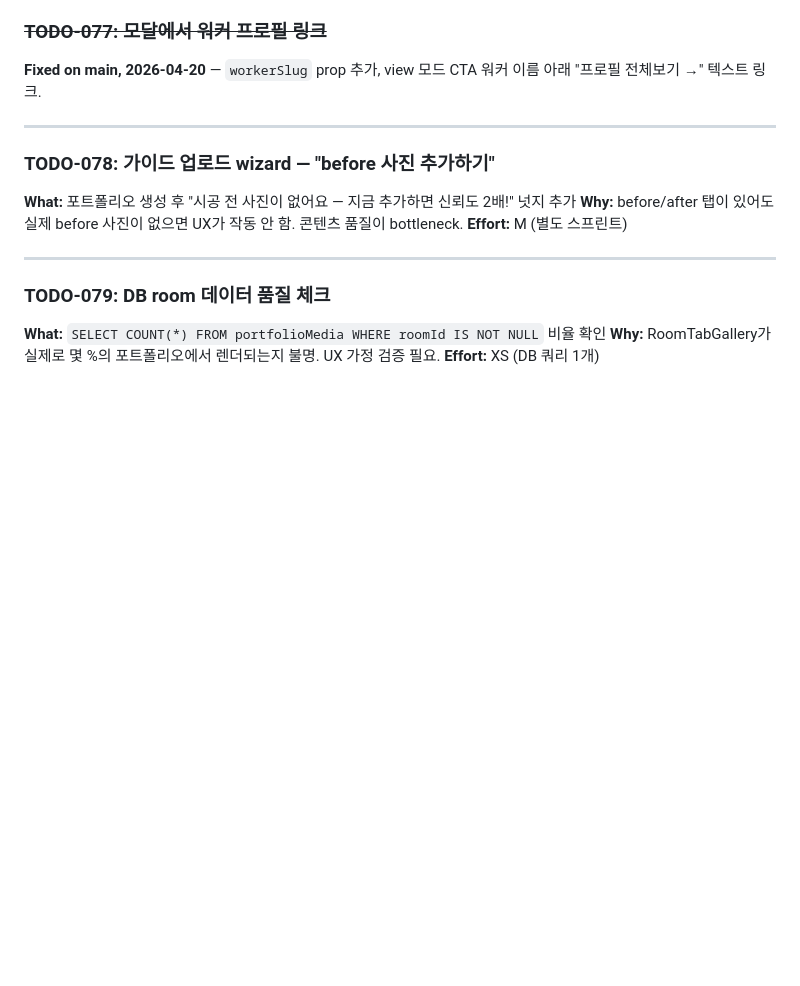
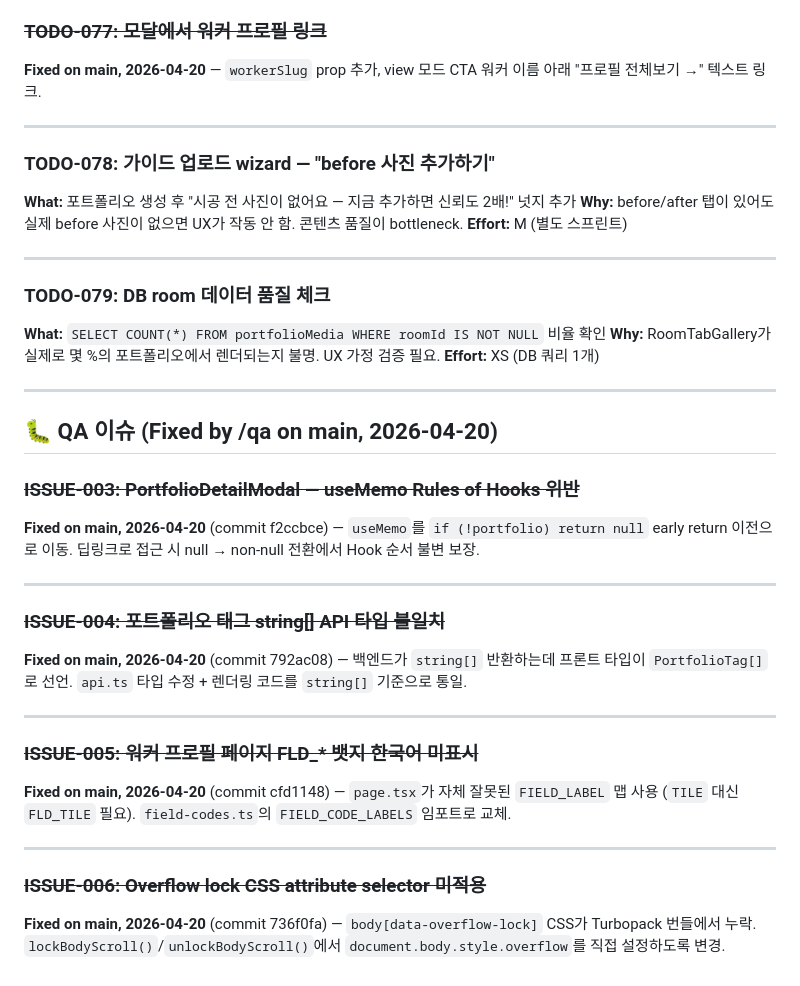
Before and after one commit to jae-tech/bluecollar, a Markdown page: TODOS.md, the part around the change. Rendered like a GitHub page; blank space fills up the shorter version.

Commit message:
docs(qa): ISSUE-003~006 TODOS.md 업데이트 (QA 발견 버그 4개 수정 완료)

```diff
--- a/TODOS.md
+++ b/TODOS.md
@@ -820,3 +820,29 @@ Updated from `/autoplan` on 2026-04-16 (modal UX sprint: 5 fixed, 17 added).
 **What:** `SELECT COUNT(*) FROM portfolioMedia WHERE roomId IS NOT NULL` 비율 확인
 **Why:** RoomTabGallery가 실제로 몇 %의 포트폴리오에서 렌더되는지 불명. UX 가정 검증 필요.
 **Effort:** XS (DB 쿼리 1개)
+
+---
+
+## 🐛 QA 이슈 (Fixed by /qa on main, 2026-04-20)
+
+### ~~ISSUE-003: PortfolioDetailModal — useMemo Rules of Hooks 위반~~
+
+**Fixed on main, 2026-04-20** (commit f2ccbce) — `useMemo`를 `if (!portfolio) return null` early return 이전으로 이동. 딥링크로 접근 시 null → non-null 전환에서 Hook 순서 불변 보장.
+
+---
+
+### ~~ISSUE-004: 포트폴리오 태그 string[] API 타입 불일치~~
+
+**Fixed on main, 2026-04-20** (commit 792ac08) — 백엔드가 `string[]` 반환하는데 프론트 타입이 `PortfolioTag[]`로 선언. `api.ts` 타입 수정 + 렌더링 코드를 `string[]` 기준으로 통일.
+
+---
+
+### ~~ISSUE-005: 워커 프로필 페이지 FLD_* 뱃지 한국어 미표시~~
+
+**Fixed on main, 2026-04-20** (commit cfd1148) — `page.tsx`가 자체 잘못된 `FIELD_LABEL` 맵 사용 (`TILE` 대신 `FLD_TILE` 필요). `field-codes.ts`의 `FIELD_CODE_LABELS` 임포트로 교체.
+
+---
+
+### ~~ISSUE-006: Overflow lock CSS attribute selector 미적용~~
+
+**Fixed on main, 2026-04-20** (commit 736f0fa) — `body[data-overflow-lock]` CSS가 Turbopack 번들에서 누락. `lockBodyScroll()`/`unlockBodyScroll()`에서 `document.body.style.overflow`를 직접 설정하도록 변경.
```
